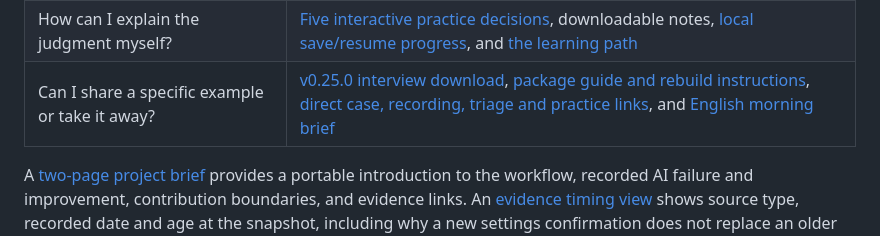
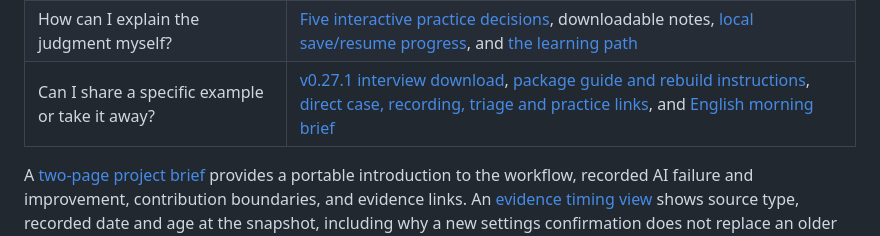
Before and after one commit to Yuchi-Wang02/csm-copilot, a Markdown page: README.md, the part around the change. GitHub-like rendering.

Commit message:
Point interview downloads to the verified v0.27.1 release

```diff
--- a/README.md
+++ b/README.md
@@ -35,7 +35,7 @@ For a focused handoff example, open [Harbor's callback case](https://yuchi-wang0
 | How could a CSM frame recurring friction for Product? | [Source-linked feedback review](evidence/product-feedback.md) and [counting method](docs/PRODUCT_FEEDBACK.md) |
 | Can customer text authorize an action? | [Six inspectable text/action probes](https://yuchi-wang02.github.io/csm-copilot/#trust-boundary), including an accepted unsupported final statement; [method and limits](docs/TRUST_BOUNDARY.md) |
 | How can I explain the judgment myself? | [Five interactive practice decisions](https://yuchi-wang02.github.io/csm-copilot/#practice), downloadable notes, [local save/resume progress](docs/PRACTICE.md#resume-without-rewriting-the-learning-record), and [the learning path](docs/LEARNING.md) |
-| Can I share a specific example or take it away? | [v0.25.0 interview download](https://github.com/Yuchi-Wang02/csm-copilot/releases/tag/v0.25.0), [package guide and rebuild instructions](docs/INTERVIEW_BUNDLE.md), [direct case, recording, triage and practice links](docs/SHARING.md), and [English morning brief](evidence/morning-review-en.md) |
+| Can I share a specific example or take it away? | [v0.27.1 interview download](https://github.com/Yuchi-Wang02/csm-copilot/releases/tag/v0.27.1), [package guide and rebuild instructions](docs/INTERVIEW_BUNDLE.md), [direct case, recording, triage and practice links](docs/SHARING.md), and [English morning brief](evidence/morning-review-en.md) |
 
 A [two-page project brief](demo/project-brief.pdf) provides a portable introduction to the workflow, recorded AI failure and improvement, contribution boundaries, and evidence links. An [evidence timing view](docs/EVIDENCE_TIMING.md) shows source type, recorded date and age at the snapshot, including why a new settings confirmation does not replace an older failed test. A [three-stage customer update](https://yuchi-wang02.github.io/csm-copilot/?case=lantern_android&view=evidence&lang=en&update=2#customer-update) also shows why passing fresh checks leads to an issue-status question rather than an automatic closure. The website supports shareable case selections and individual model recordings, restoring both with browser Back/Forward. Practice evidence links open the relevant platform while retaining in-page notes. See [development notes](docs/DEVELOPMENT.md) for the iteration history and [verification](docs/VERIFICATION.md) for the checks and their limits.
 
```
Also changed, not shown: docs/INTERVIEW_BUNDLE.md (+10 -8 lines), docs/SHARING.md (+1 -1 lines).
